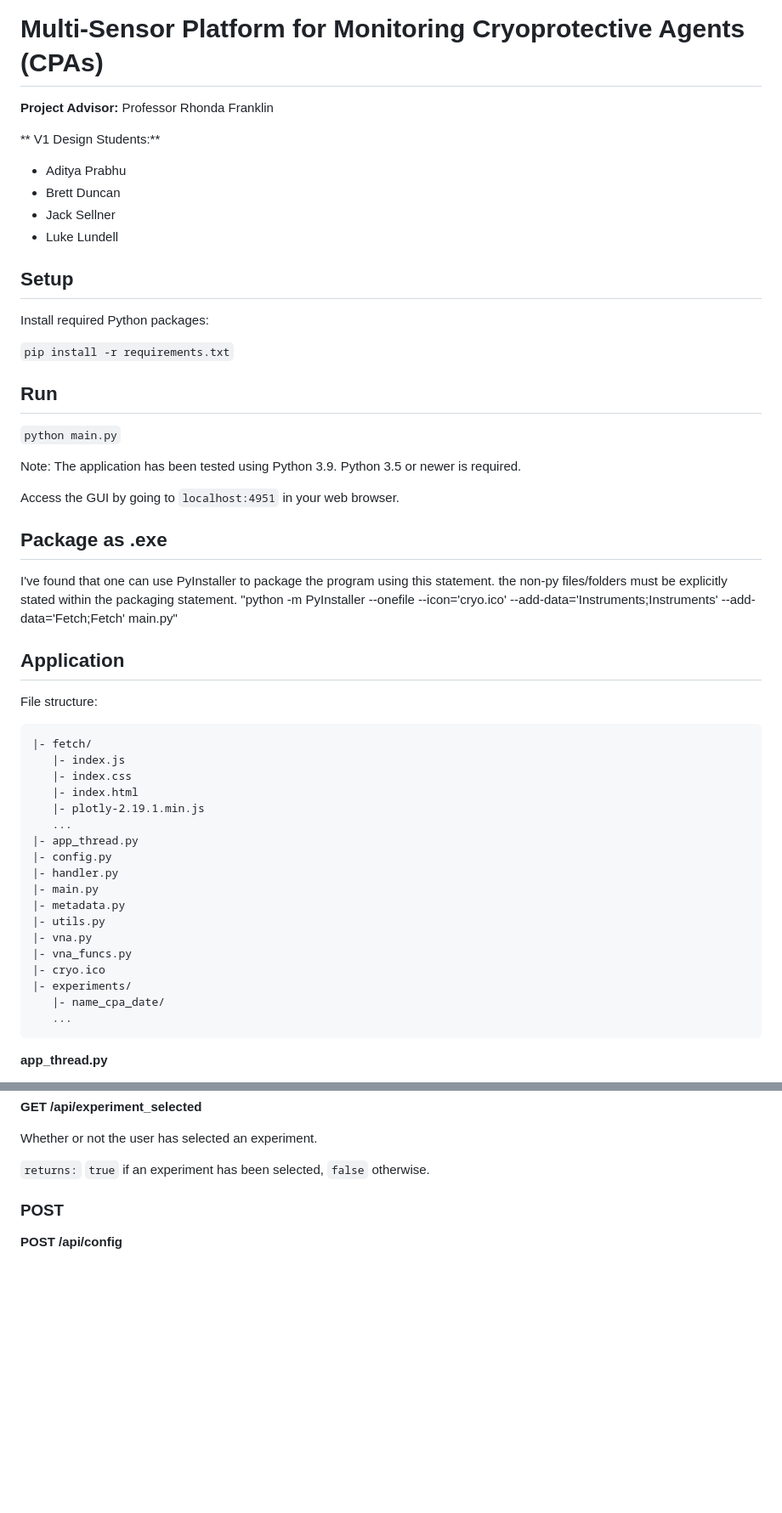
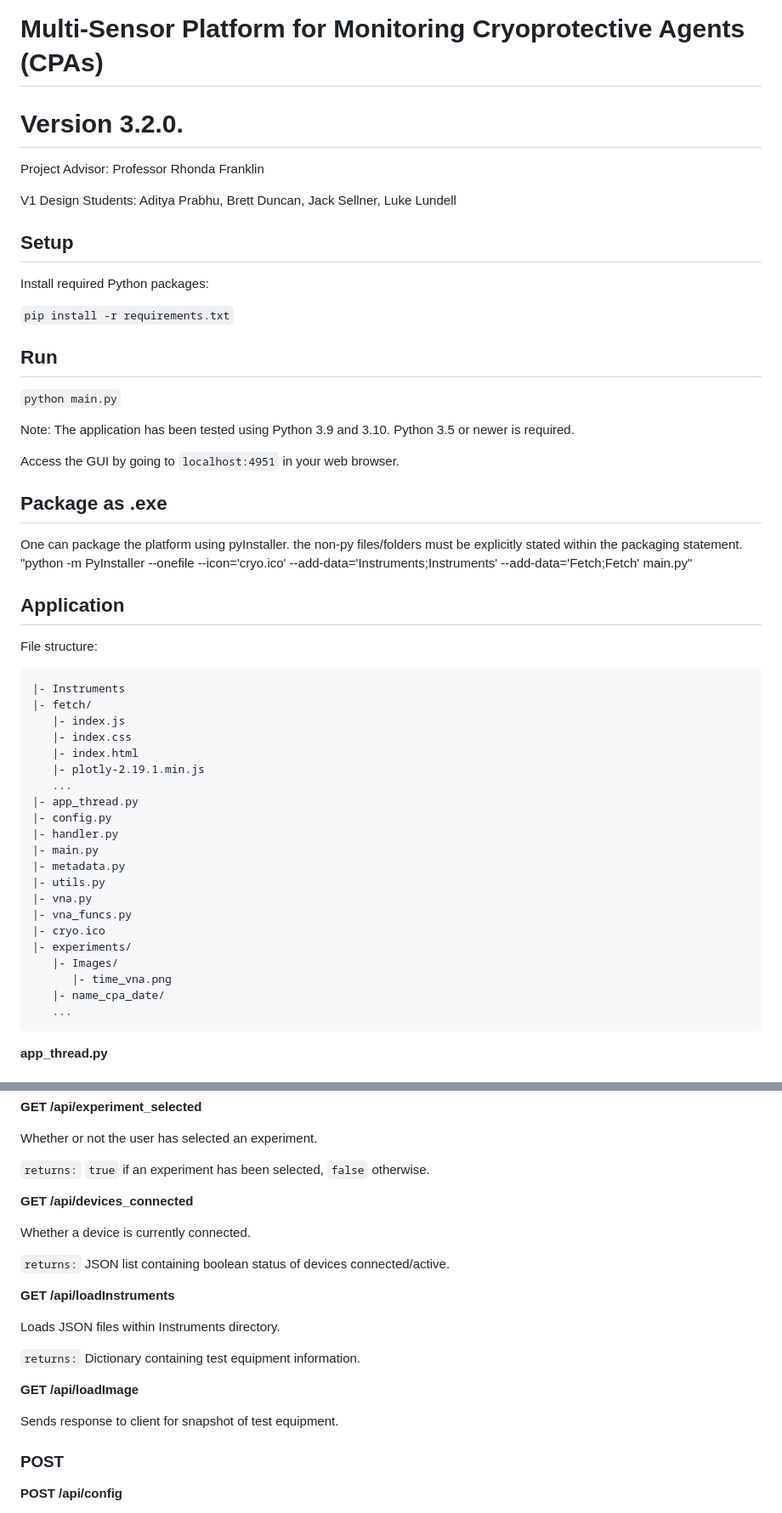
Before and after one commit to Damthun/CryoInterface, a Markdown page: README.md, 2 parts joined by grey strips. Shown: that part at 85% size. Drawn GitHub-style; blank space fills up the shorter version.

Commit message:
Update README.md
Updated  readme to reflect new endpoints, and clarified pyinstaller instructions.

````diff
--- a/README.md
+++ b/README.md
@@ -1,14 +1,10 @@
 # Multi-Sensor Platform for Monitoring Cryoprotective Agents (CPAs)
+# Version 3.2.0.
 
 
+Project Advisor: Professor Rhonda Franklin
 
-**Project Advisor:** Professor Rhonda Franklin
-
-** V1 Design Students:**
-* Aditya Prabhu
-* Brett Duncan
-* Jack Sellner
-* Luke Lundell
+V1 Design Students: Aditya Prabhu, Brett Duncan, Jack Sellner, Luke Lundell
 
 ## Setup
 
@@ -20,12 +16,12 @@ Install required Python packages:
 
 `python main.py`
 
-Note: The application has been tested using Python 3.9. Python 3.5 or newer is required.
+Note: The application has been tested using Python 3.9 and 3.10. Python 3.5 or newer is required.
 
 Access the GUI by going to `localhost:4951` in your web browser.
 
 ## Package as .exe
-I've found that one can use PyInstaller to package the program using this statement.
+One can package the platform using pyInstaller.
 the non-py files/folders must be explicitly stated within the packaging statement.
 "python -m PyInstaller --onefile --icon='cryo.ico' --add-data='Instruments;Instruments' --add-data='Fetch;Fetch' main.py"
 
@@ -34,6 +30,7 @@ the non-py files/folders must be explicitly stated within the packaging statemen
 
 File structure:
 ```
+|- Instruments
 |- fetch/
    |- index.js
    |- index.css
@@ -50,6 +47,8 @@ File structure:
 |- vna_funcs.py
 |- cryo.ico
 |- experiments/
+   |- Images/
+      |- time_vna.png
    |- name_cpa_date/
    ...
 ```
@@ -128,6 +133,22 @@ Get a list of previous experiments.
 Whether or not the user has selected an experiment.
 
 `returns:` `true` if an experiment has been selected, `false` otherwise.
+
+**GET /api/devices_connected**
+
+Whether a device is currently connected.
+
+`returns:` JSON list containing boolean status of devices connected/active.
+
+**GET /api/loadInstruments**
+
+Loads JSON files within Instruments directory.
+
+`returns:` Dictionary containing test equipment information.
+
+**GET /api/loadImage**
+
+Sends response to client for snapshot of test equipment.
 
 ### POST
 
````
Also changed, not shown: other parts of README.md (+14 -2 lines).
